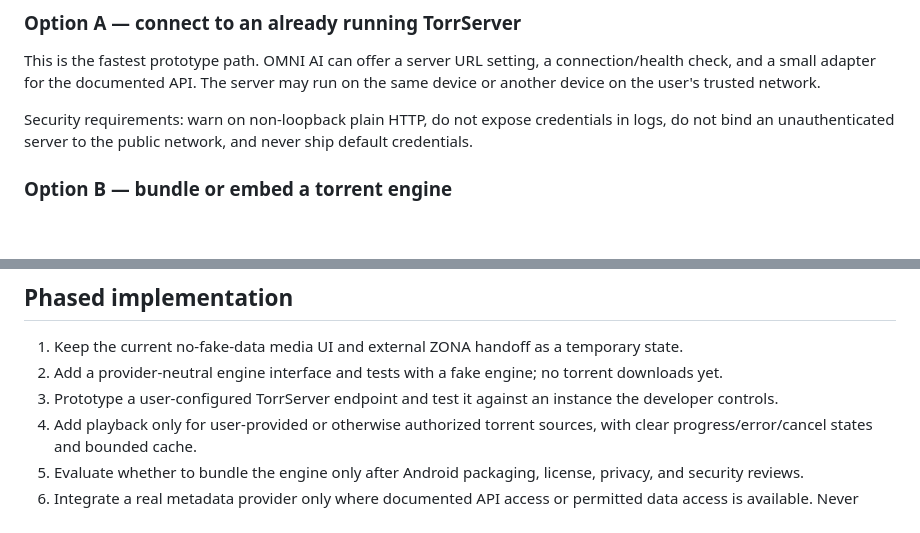
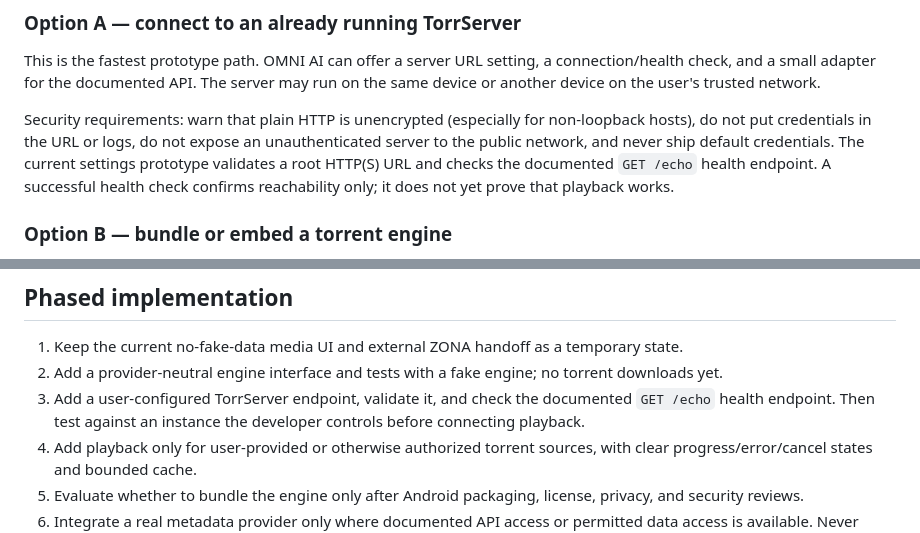
Before and after one commit to vanes961/omni_ai, a Markdown page: docs/media_streaming_architecture.md, 2 parts joined by grey strips. Rendered like a GitHub page; blank space fills up the shorter version.

Commit message:
docs(media): document TorrServer health check scope

```diff
--- a/docs/media_streaming_architecture.md
+++ b/docs/media_streaming_architecture.md
@@ -18,7 +18,7 @@ Separate the system into interfaces so the UI does not depend on a specific prov
 
 This is the fastest prototype path. OMNI AI can offer a server URL setting, a connection/health check, and a small adapter for the documented API. The server may run on the same device or another device on the user's trusted network.
 
-Security requirements: warn on non-loopback plain HTTP, do not expose credentials in logs, do not bind an unauthenticated server to the public network, and never ship default credentials.
+Security requirements: warn that plain HTTP is unencrypted (especially for non-loopback hosts), do not put credentials in the URL or logs, do not expose an unauthenticated server to the public network, and never ship default credentials. The current settings prototype validates a root HTTP(S) URL and checks the documented `GET /echo` health endpoint. A successful health check confirms reachability only; it does not yet prove that playback works.
 
 ### Option B — bundle or embed a torrent engine
 
@@ -32,7 +32,7 @@ This provides control but has the highest cost and maintenance risk. It requires
 
 1. Keep the current no-fake-data media UI and external ZONA handoff as a temporary state.
 2. Add a provider-neutral engine interface and tests with a fake engine; no torrent downloads yet.
-3. Prototype a user-configured TorrServer endpoint and test it against an instance the developer controls.
+3. Add a user-configured TorrServer endpoint, validate it, and check the documented `GET /echo` health endpoint. Then test against an instance the developer controls before connecting playback.
 4. Add playback only for user-provided or otherwise authorized torrent sources, with clear progress/error/cancel states and bounded cache.
 5. Evaluate whether to bundle the engine only after Android packaging, license, privacy, and security reviews.
 6. Integrate a real metadata provider only where documented API access or permitted data access is available. Never promise that TorrServer alone provides ZONA's catalog.
```
